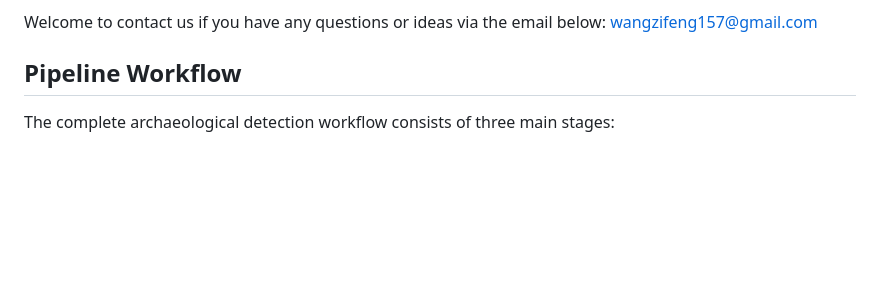
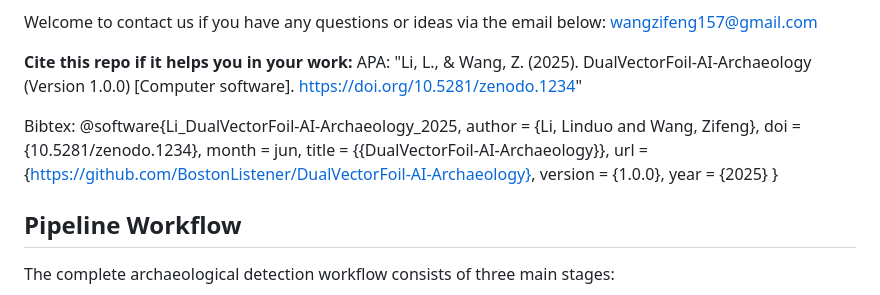
Before and after one commit to BostonListener/DigitalArchaeology, a Markdown page: README.md, the part around the change. GitHub-like rendering; blank space fills up the shorter version.

```diff
--- a/README.md
+++ b/README.md
@@ -14,6 +14,21 @@ This pipeline uses AI and remote sensing data to explore potential archaeologica
 
 Welcome to contact us if you have any questions or ideas via the email below:
 wangzifeng157@gmail.com
+
+**Cite this repo if it helps you in your work:**
+APA:
+"Li, L., & Wang, Z. (2025). DualVectorFoil-AI-Archaeology (Version 1.0.0) [Computer software]. https://doi.org/10.5281/zenodo.1234"
+
+Bibtex:
+@software{Li_DualVectorFoil-AI-Archaeology_2025,
+author = {Li, Linduo and Wang, Zifeng},
+doi = {10.5281/zenodo.1234},
+month = jun,
+title = {{DualVectorFoil-AI-Archaeology}},
+url = {https://github.com/BostonListener/DualVectorFoil-AI-Archaeology},
+version = {1.0.0},
+year = {2025}
+}
 
 ## Pipeline Workflow
 
```
